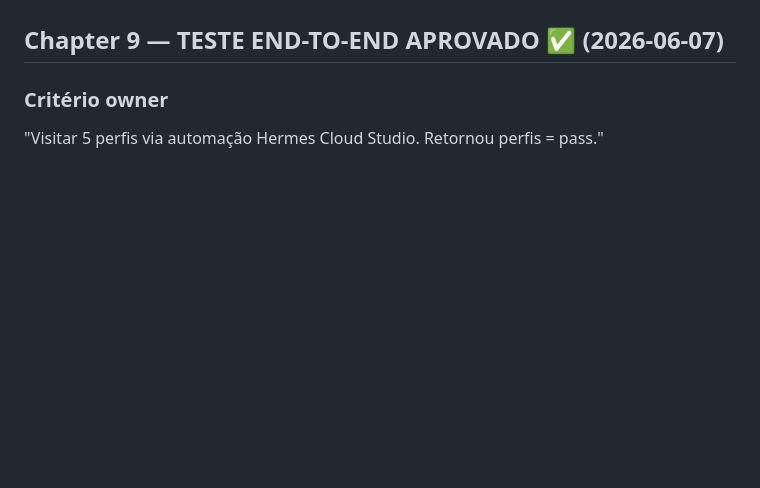
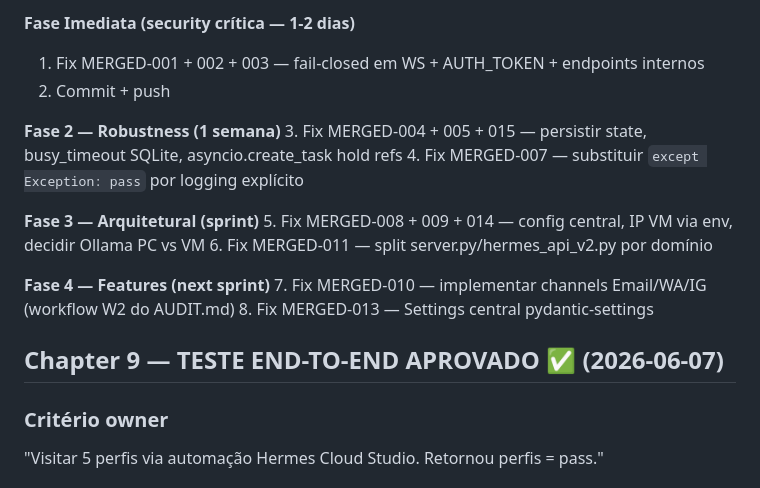
Before and after one commit to caiolea0/hermes-cloud-studio, a Markdown page: .claude/PLAN.md, the part around one of its changes. Rendered like a GitHub page; blank space fills up the shorter version.

```diff
--- a/.claude/PLAN.md
+++ b/.claude/PLAN.md
@@ -225,3 +273,19 @@ Pipeline prospect→audit→proposta→site→entrega. Painel real-time consolid
+**Fase Imediata (security crítica — 1-2 dias)**
+1. Fix MERGED-001 + 002 + 003 — fail-closed em WS + AUTH_TOKEN + endpoints internos
+2. Commit + push
+
+**Fase 2 — Robustness (1 semana)**
+3. Fix MERGED-004 + 005 + 015 — persistir state, busy_timeout SQLite, asyncio.create_task hold refs
+4. Fix MERGED-007 — substituir `except Exception: pass` por logging explícito
+
+**Fase 3 — Arquitetural (sprint)**
+5. Fix MERGED-008 + 009 + 014 — config central, IP VM via env, decidir Ollama PC vs VM
+6. Fix MERGED-011 — split server.py/hermes_api_v2.py por domínio
+
+**Fase 4 — Features (next sprint)**
+7. Fix MERGED-010 — implementar channels Email/WA/IG (workflow W2 do AUDIT.md)
+8. Fix MERGED-013 — Settings central pydantic-settings
+
 ## Chapter 9 — TESTE END-TO-END APROVADO ✅ (2026-06-07)
 
 ### Critério owner
```
Also changed, not shown: other parts of .claude/PLAN.md (+48 -0 lines), .claude/GUARDRAILS.md (+16 -0 lines).
